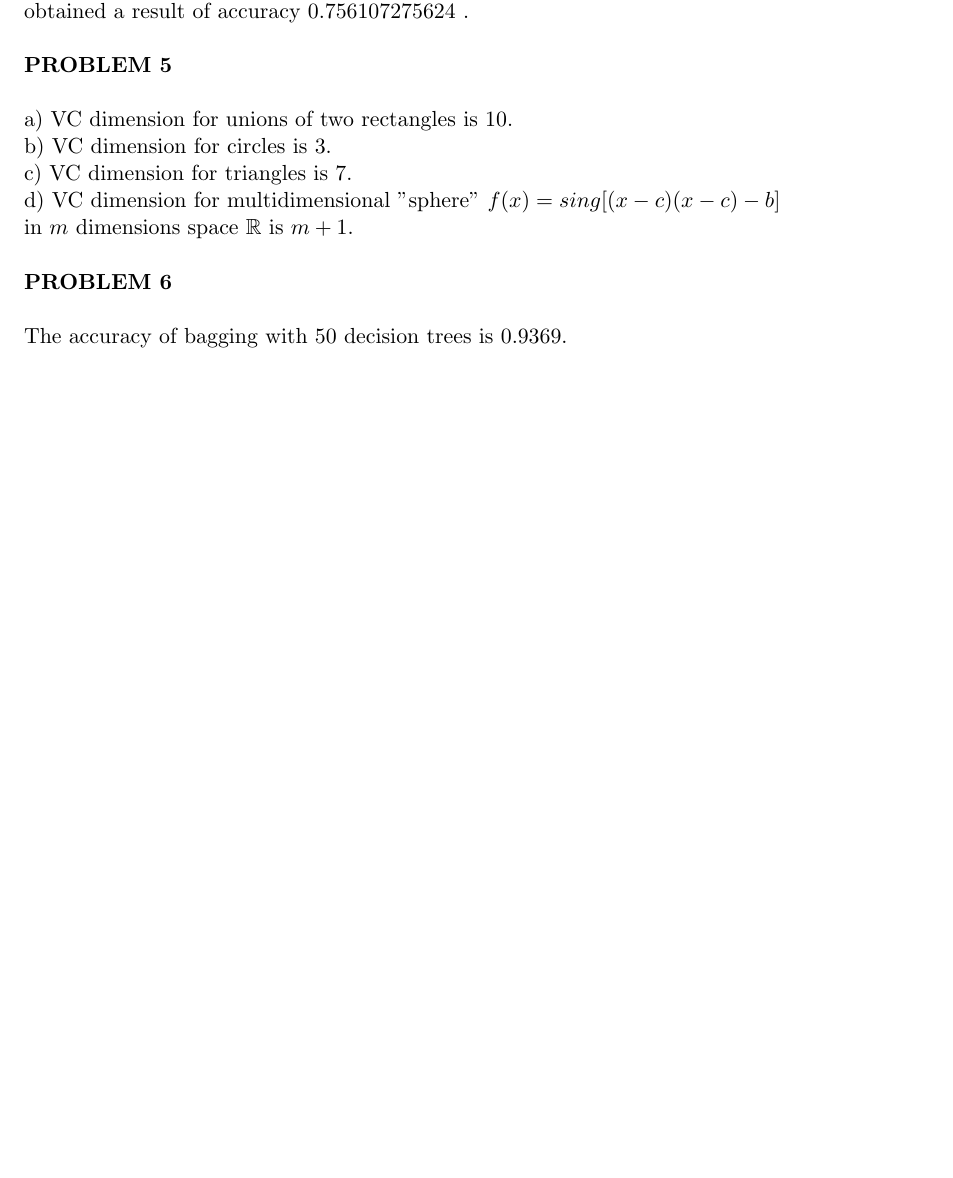
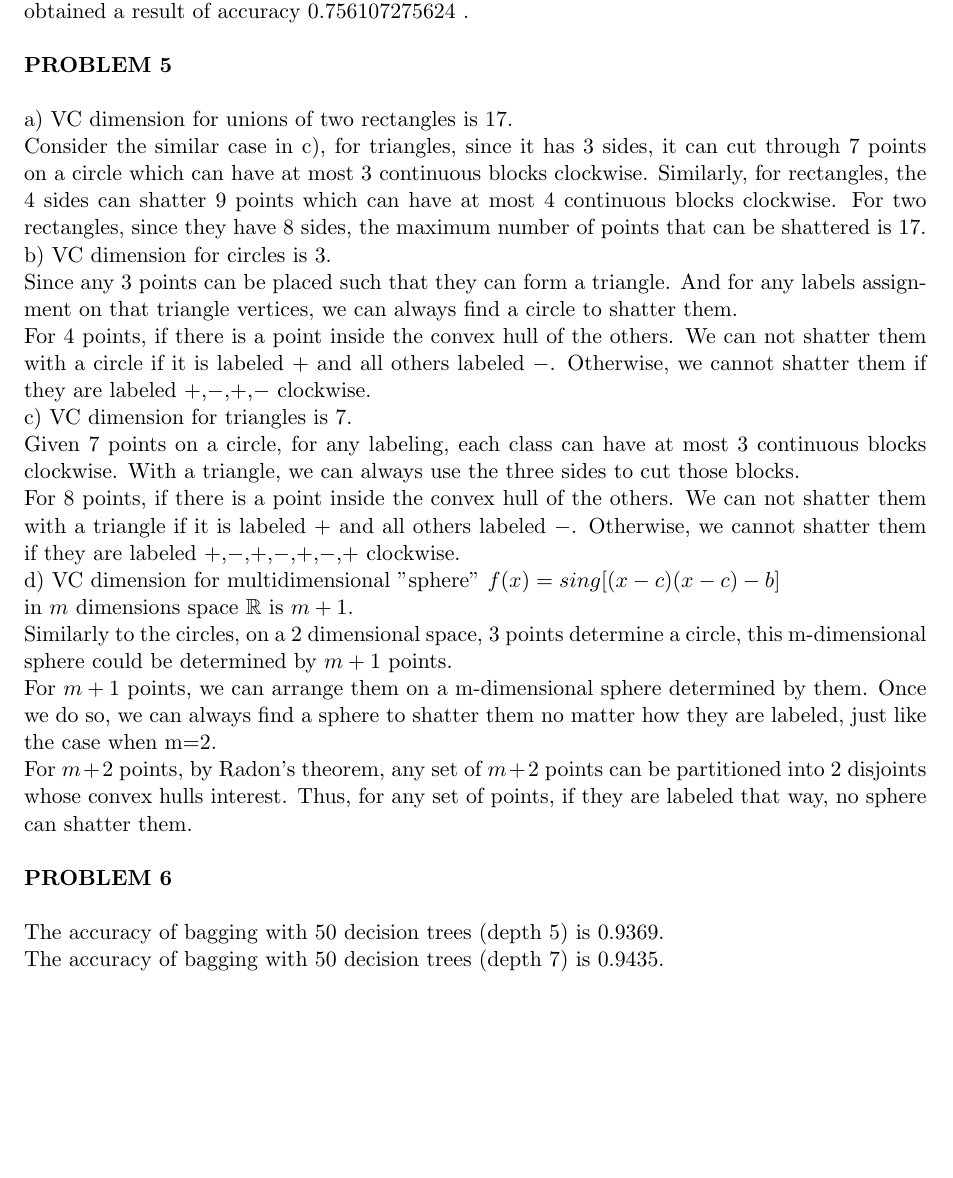
Before and after one commit to luowei89/neu-courses, a LaTeX problem sheet (cs6140/hw4/hw4.tex): part of page 2 of 2, cut so that both start at the same text, the shorter picture padded with empty space. Compiled offline with pdfLaTeX.

Commit message:
ml hw4 problem5

```diff
--- a/cs6140/hw4/hw4.tex
+++ b/cs6140/hw4/hw4.tex
@@ -29,12 +29,21 @@ Train the data with 20 random selected functions, 200 rounds for each adaboostin
 \\
 \textbf{PROBLEM 5}\\
 \\
-a) VC dimension for unions of two rectangles is 10.\\
+a) VC dimension for unions of two rectangles is 17.\\
+Consider the similar case in c), for triangles, since it has 3 sides, it can cut through 7 points on a circle which can have at most 3 continuous blocks clockwise. Similarly, for rectangles, the 4 sides can shatter 9 points which can have at most 4 continuous blocks clockwise. For two rectangles, since they have 8 sides, the maximum number of points that can be shattered is 17.\\
 b) VC dimension for circles is 3.\\
+Since any 3 points can be placed such that they can form a triangle. And for any labels assignment on that triangle vertices, we can always find a circle to shatter them.\\
+For 4 points, if there is a point inside the convex hull of the others. We can not shatter them with a circle if it is labeled $+$ and all others labeled $-$. Otherwise, we cannot shatter them if they are labeled $+$,$-$,$+$,$-$ clockwise.\\
 c) VC dimension for triangles is 7.\\
+Given 7 points on a circle, for any labeling, each class can have at most 3 continuous blocks clockwise. With a triangle, we can always use the three sides to cut those blocks.\\
+For 8 points, if there is a point inside the convex hull of the others. We can not shatter them with a triangle if it is labeled $+$ and all others labeled $-$. Otherwise, we cannot shatter them if they are labeled $+$,$-$,$+$,$-$,$+$,$-$,$+$ clockwise.\\
 d) VC dimension for multidimensional "sphere" $f(x)=sing[(x-c)(x-c)-b]$ \\in $m$ dimensions space $\mathbb{R}$ is $m+1$.\\
+Similarly to the circles, on a 2 dimensional space, 3 points determine a circle, this m-dimensional sphere could be determined by $m+1$ points.\\
+For $m+1$ points, we can arrange them on a m-dimensional sphere determined by them. Once we do so, we can always find a sphere to shatter them no matter how they are labeled, just like the case when m=2.\\
+For $m+2$ points, by Radon's theorem, any set of $m+2$ points can be partitioned into 2 disjoints whose convex hulls interest. Thus, for any set of points, if they are labeled that way, no sphere can shatter them.\\
 \\
 \textbf{PROBLEM 6}\\
 \\
-The accuracy of bagging with 50 decision trees is 0.9369.\\
+The accuracy of bagging with 50 decision trees (depth 5) is 0.9369.\\
+The accuracy of bagging with 50 decision trees (depth 7) is 0.9435.\\
 \end{document}
```
Also changed, not shown: cs6140/hw4/hw4.pdf.
